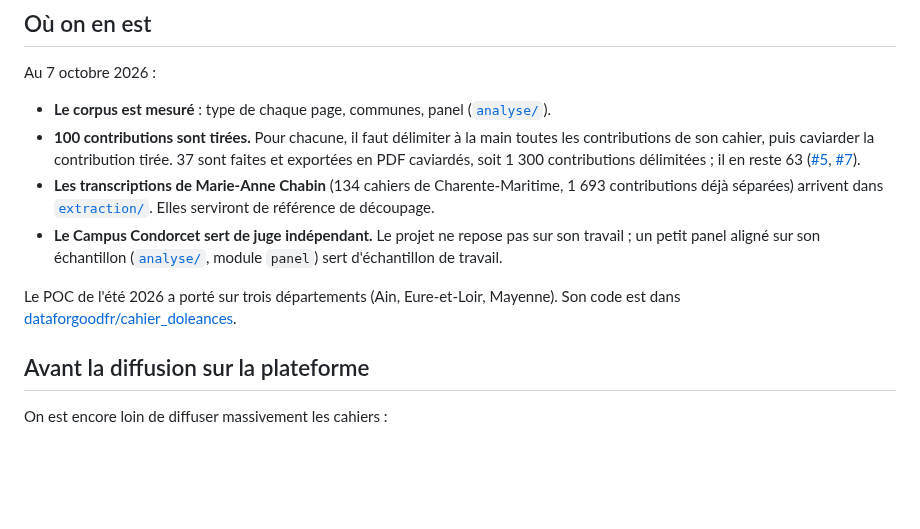
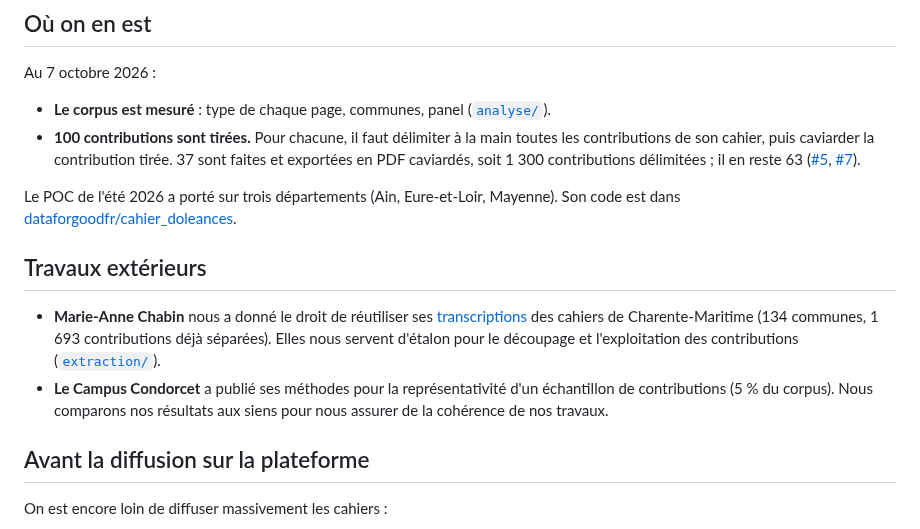
Before and after one commit to dataforgoodfr/15-Les-cahiers-pour-decider-et-agir, a Markdown page: README.md, the part around the change. Rendered like a GitHub page; blank space fills up the shorter version.

Commit message:
docs: regrouper les travaux extérieurs (Marie-Anne Chabin, Campus Condorcet)

```diff
--- a/README.md
+++ b/README.md
@@ -43,15 +43,20 @@ Au 7 octobre 2026 :
   délimitées ; il en reste 63
   ([#5](https://github.com/dataforgoodfr/15-Les-cahiers-pour-decider-et-agir/issues/5),
   [#7](https://github.com/dataforgoodfr/15-Les-cahiers-pour-decider-et-agir/issues/7)).
-- **Les transcriptions de Marie-Anne Chabin** (134 cahiers de
-  Charente-Maritime, 1 693 contributions déjà séparées) arrivent dans
-  [`extraction/`](extraction/). Elles serviront de référence de découpage.
-- **Le Campus Condorcet sert de juge indépendant.** Le projet ne repose pas
-  sur son travail ; un petit panel aligné sur son échantillon
-  ([`analyse/`](analyse/), module `panel`) sert d'échantillon de travail.
 
 Le POC de l'été 2026 a porté sur trois départements (Ain, Eure-et-Loir,
 Mayenne). Son code est dans [dataforgoodfr/cahier_doleances](https://github.com/dataforgoodfr/cahier_doleances).
+
+## Travaux extérieurs
+
+- **Marie-Anne Chabin** nous a donné le droit de réutiliser ses
+  [transcriptions](https://www.marieannechabin.fr/edition-de-cahiers-doleances-2019/)
+  des cahiers de Charente-Maritime (134 communes, 1 693 contributions déjà
+  séparées). Elles nous servent d'étalon pour le découpage et l'exploitation
+  des contributions ([`extraction/`](extraction/)).
+- **Le Campus Condorcet** a publié ses méthodes pour la représentativité d'un
+  échantillon de contributions (5 % du corpus). Nous comparons nos résultats
+  aux siens pour nous assurer de la cohérence de nos travaux.
 
 ## Avant la diffusion sur la plateforme
 
```
